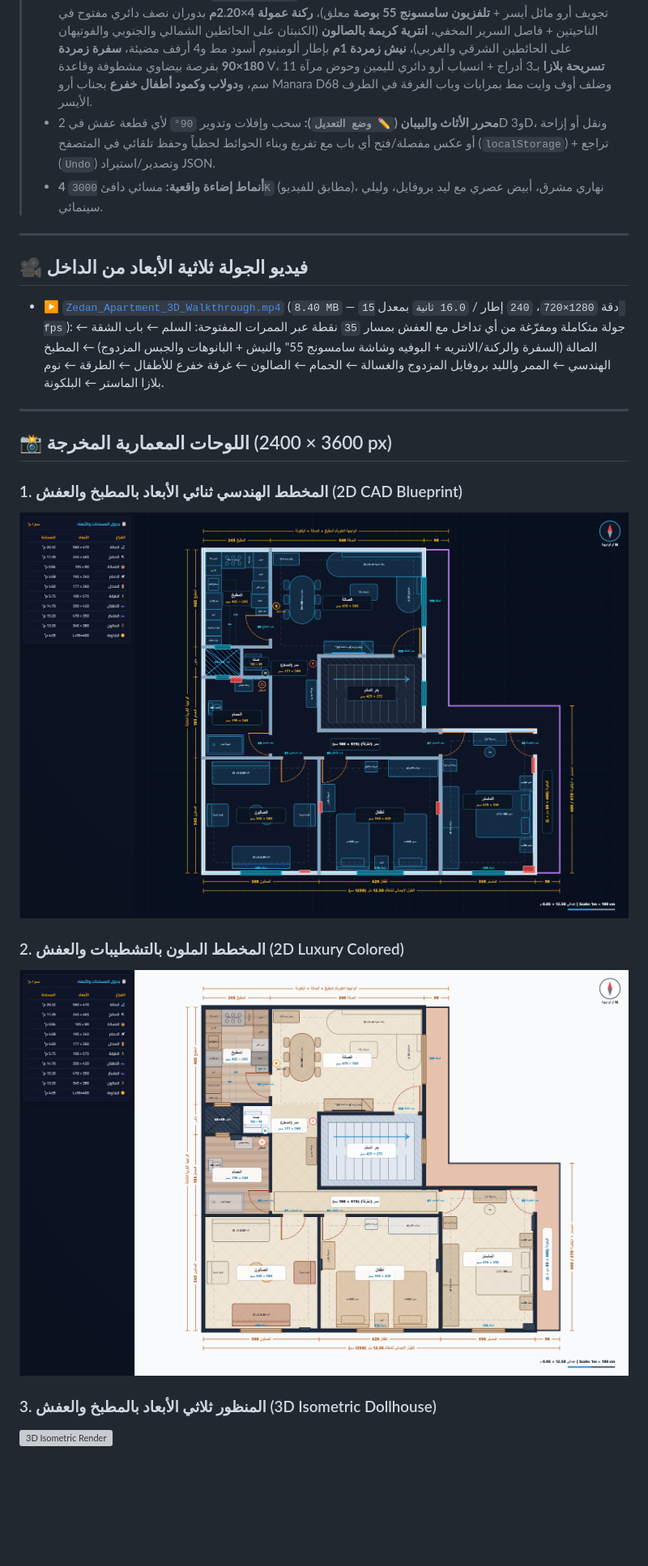
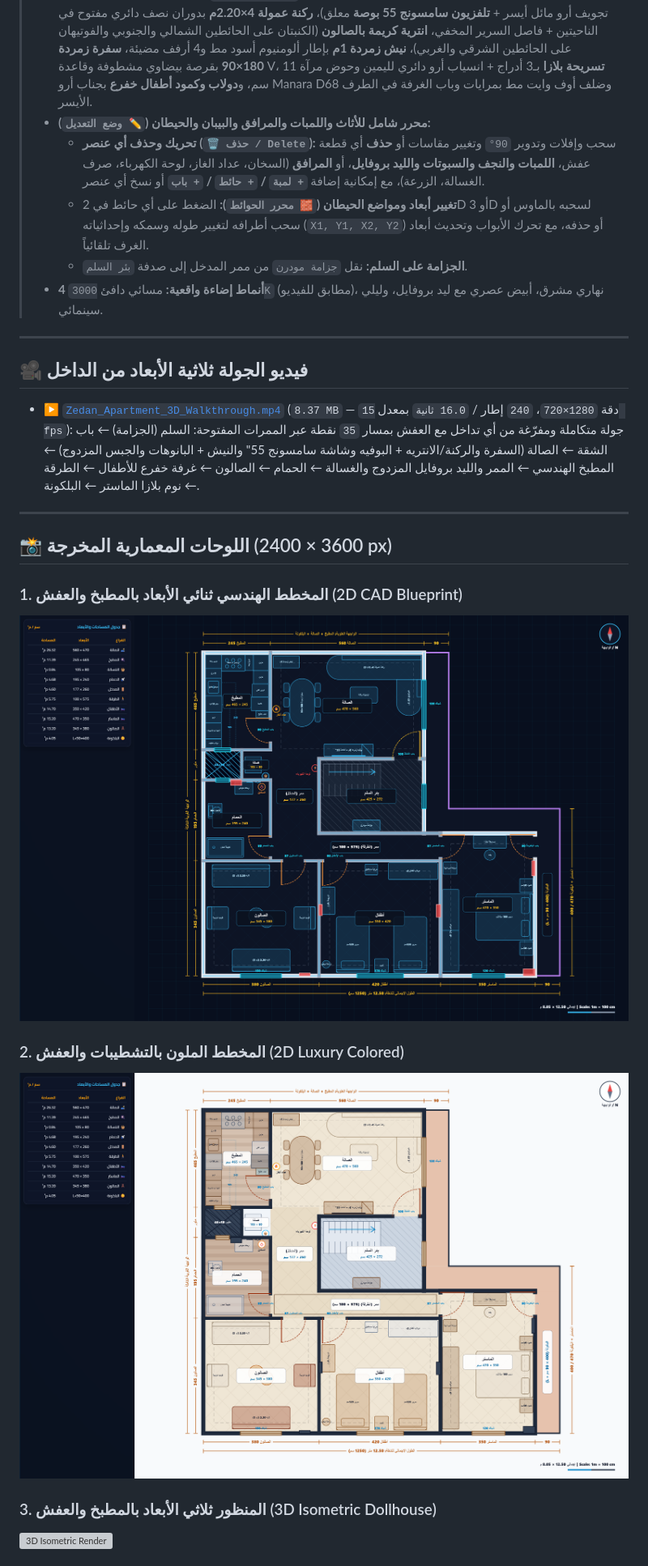
Before and after one commit to Zedan2552000/zedan-apartment-2d-3d, a Markdown page: README.md, the part around the change. Shown at 81% size. Rendered like a GitHub page; pictures changed too: FloorPlan_2D_Engineering_Blueprint.png, FloorPlan_2D_Luxury_Colored.png; blank space fills up the shorter version; grey boxes are pictures that could not be loaded.

```diff
--- a/README.md
+++ b/README.md
@@ -5,14 +5,17 @@
 > 🌐 **المعاينة والتعديل التفاعلي:** افتح [`Zedan_Apartment_2D_3D_Studio.html`](./Zedan_Apartment_2D_3D_Studio.html) أو [`index.html`](./index.html) في أي متصفح للتبديل بين المخطط الهندسي CAD، المخطط الملون، المجسم الواقعي 3D، و**التجول الداخلي (`🚶 تجول 3D`)** مع:
 > - **تحديثات الواقع (`D:\Downloads\Home`):** دهان أوف وايت معماري (`#f3f1eb`)، **بانوهات كلاسيك** بالصالة والماستر، **ليد بروفايل خطي مزدوج** بطول الممر والطرقة، **جبس بورد مطابق للفيديو** (إطار مزدوج بالصالة وجزيرة وسطية بالصالون)، **شبابيك ألوميتال أوف وايت بزجاج برونزي عاكس** وباب بلكونة، ومفاتيح كهرباء `blue`.
 > - **تفاصيل الأثاث من المصنع 1:1 (`NOVA ARCH 6.1`):** **بوفيه زمردة 2م** غير متماثل (76% أربع ضلف عائمة + 23% تجويف أرو مائل أيسر + **تلفزيون سامسونج 55 بوصة** معلق)، **ركنة عمولة 4×2.20م** بدوران نصف دائري مفتوح في الناحيتين + فاصل السرير المخفي، **انترية كريمة بالصالون** (الكنبتان على الحائطين الشمالي والجنوبي والفوتيهان على الحائطين الشرقي والغربي)، **نيش زمردة 1م** بإطار ألومنيوم أسود مط و4 أرفف مضيئة، **سفرة زمردة 180×90** بقرصة بيضاوي مشطوفة وقاعدة V، **تسريحة بلازا** بـ3 أدراج + انسياب أرو دائري لليمين وحوض مرآة 11 سم، و**دولاب وكمود أطفال خفرع** بجناب أرو Manara D68 وضلف أوف وايت مط بمرايات وباب الغرفة في الطرف الأيسر.
-> - **محرر الأثاث والبيبان (`✏️ وضع التعديل`):** سحب وإفلات وتدوير `90°` لأي قطعة عفش في 2D و3D، ونقل أو إزاحة أو عكس مفصلة/فتح أي باب مع تفريغ وبناء الحوائط لحظياً وحفظ تلقائي في المتصفح (`localStorage`) + تراجع (`Undo`) وتصدير/استيراد JSON.
+> - **محرر شامل للأثاث واللمبات والمرافق والبيبان والحيطان (`✏️ وضع التعديل`):**
+>   - **تحريك وحذف أي عنصر (`🗑️ حذف / Delete`):** سحب وإفلات وتدوير `90°` وتغيير مقاسات أو **حذف** أي قطعة عفش، **اللمبات والنجف والسبوتات والليد بروفايل**، أو **المرافق** (السخان، عداد الغاز، لوحة الكهرباء، صرف الغسالة، الزرعة)، مع إمكانية إضافة **`+ لمبة` / `+ حائط` / `+ باب`** أو نسخ أي عنصر.
+>   - **تغيير أبعاد ومواضع الحيطان (`🧱 محرر الحوائط`):** الضغط على أي حائط في 2D أو 3D لسحبه بالماوس أو سحب أطرافه لتغيير طوله وسمكه وإحداثياته (`X1, Y1, X2, Y2`) أو حذفه، مع تحرك الأبواب وتحديث أبعاد الغرف تلقائياً.
+>   - **الجزامة على السلم:** نقل `جزامة مودرن` من ممر المدخل إلى صدفة `بئر السلم`.
 > - **4 أنماط إضاءة واقعية:** مسائي دافئ `3000K` (مطابق للفيديو)، نهاري مشرق، أبيض عصري مع ليد بروفايل، وليلي سينمائي.
 
 ---
 
 ## 🎥 فيديو الجولة ثلاثية الأبعاد من الداخل
 
-- ▶️ [`Zedan_Apartment_3D_Walkthrough.mp4`](./Zedan_Apartment_3D_Walkthrough.mp4) (`8.40 MB` — دقة `1280×720`، `240` إطار / `16.0 ثانية` بمعدل `15 fps`): جولة متكاملة ومفرّغة من أي تداخل مع العفش بمسار `35` نقطة عبر الممرات المفتوحة: السلم ← باب الشقة ← الصالة (السفرة والركنة/الانتريه + البوفيه وشاشة سامسونج 55" والنيش + البانوهات والجبس المزدوج) ← المطبخ الهندسي ← الممر والليد بروفايل المزدوج والغسالة ← الحمام ← الصالون ← غرفة خفرع للأطفال ← الطرقة ← نوم بلازا الماستر ← البلكونة.
+- ▶️ [`Zedan_Apartment_3D_Walkthrough.mp4`](./Zedan_Apartment_3D_Walkthrough.mp4) (`8.37 MB` — دقة `1280×720`، `240` إطار / `16.0 ثانية` بمعدل `15 fps`): جولة متكاملة ومفرّغة من أي تداخل مع العفش بمسار `35` نقطة عبر الممرات المفتوحة: السلم (الجزامة) ← باب الشقة ← الصالة (السفرة والركنة/الانتريه + البوفيه وشاشة سامسونج 55" والنيش + البانوهات والجبس المزدوج) ← المطبخ الهندسي ← الممر والليد بروفايل المزدوج والغسالة ← الحمام ← الصالون ← غرفة خفرع للأطفال ← الطرقة ← نوم بلازا الماستر ← البلكونة.
 
 ---
 
```
Also changed, not shown: 5 other files.
